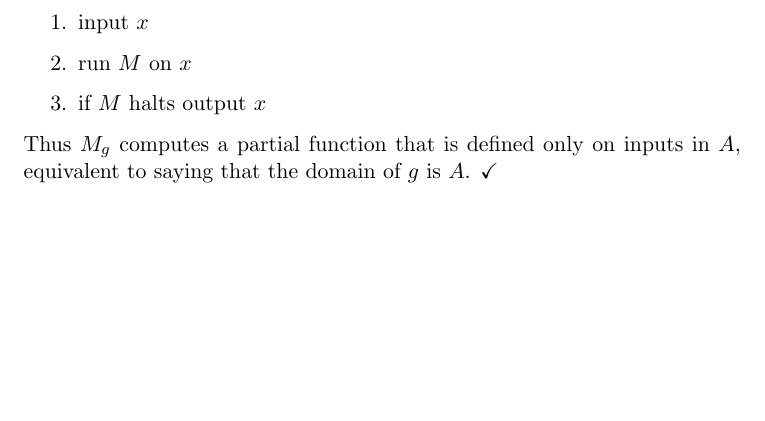
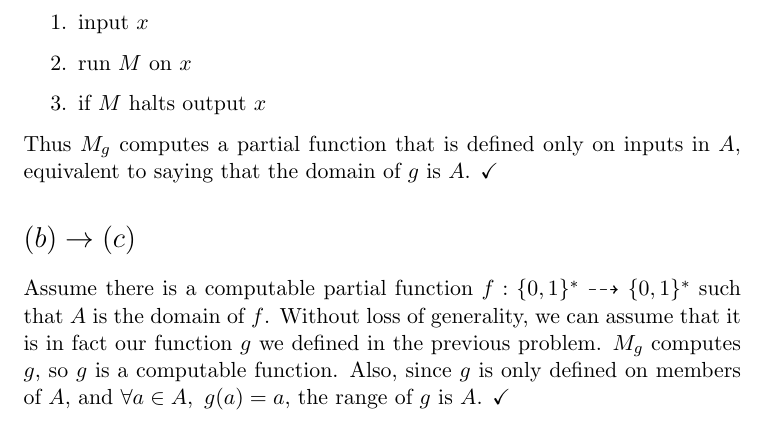
Before and after one commit to adamhammes/LaTeX, a LaTeX document (Com S 331/COMS_331_HW_08/COMS_331_HW_08.tex): part of page 2 of 2, cut so that both start at the same text, the shorter picture padded with empty space. Compiled offline with pdfLaTeX.

Commit message:
(b) -> (c)

```diff
--- a/Com S 331/COMS_331_HW_08/COMS_331_HW_08.tex
+++ b/Com S 331/COMS_331_HW_08/COMS_331_HW_08.tex
@@ -54,4 +54,14 @@ I compute $g$ with the TM $M_g$, which does the following:
 
 Thus $M_g$ computes a partial function that is defined only on inputs in $A$, equivalent to saying that the domain of $g$ is $A$. $\checkmark$
 
+
+\section*{$(b) \imp (c)$}
+
+Assume there is a computable partial function $f: \{0,1\}^* \dashrightarrow \{0,1\}^*$ such that $A$ is the domain of $f$.
+Without loss of generality, we can assume that it is in fact our function $g$ we defined in the previous problem.
+$M_g$ computes $g$, so $g$ is a computable function.
+Also, since $g$ is only defined on members of $A$, and $ \forall a \in A,\ g(a) = a$, the range of $g$ is $A$. $\checkmark$
+
+
+
 \end{document}
```
